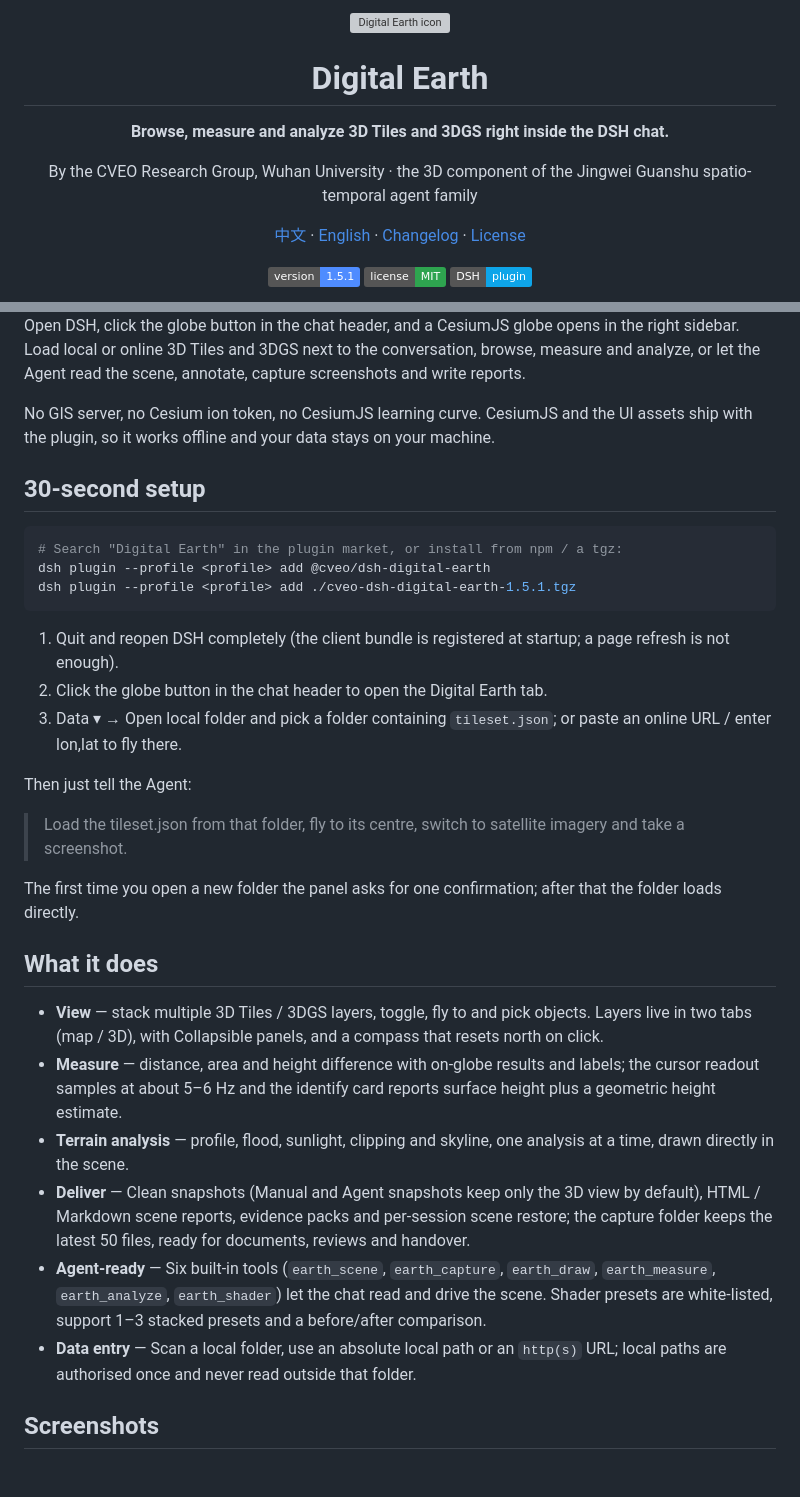
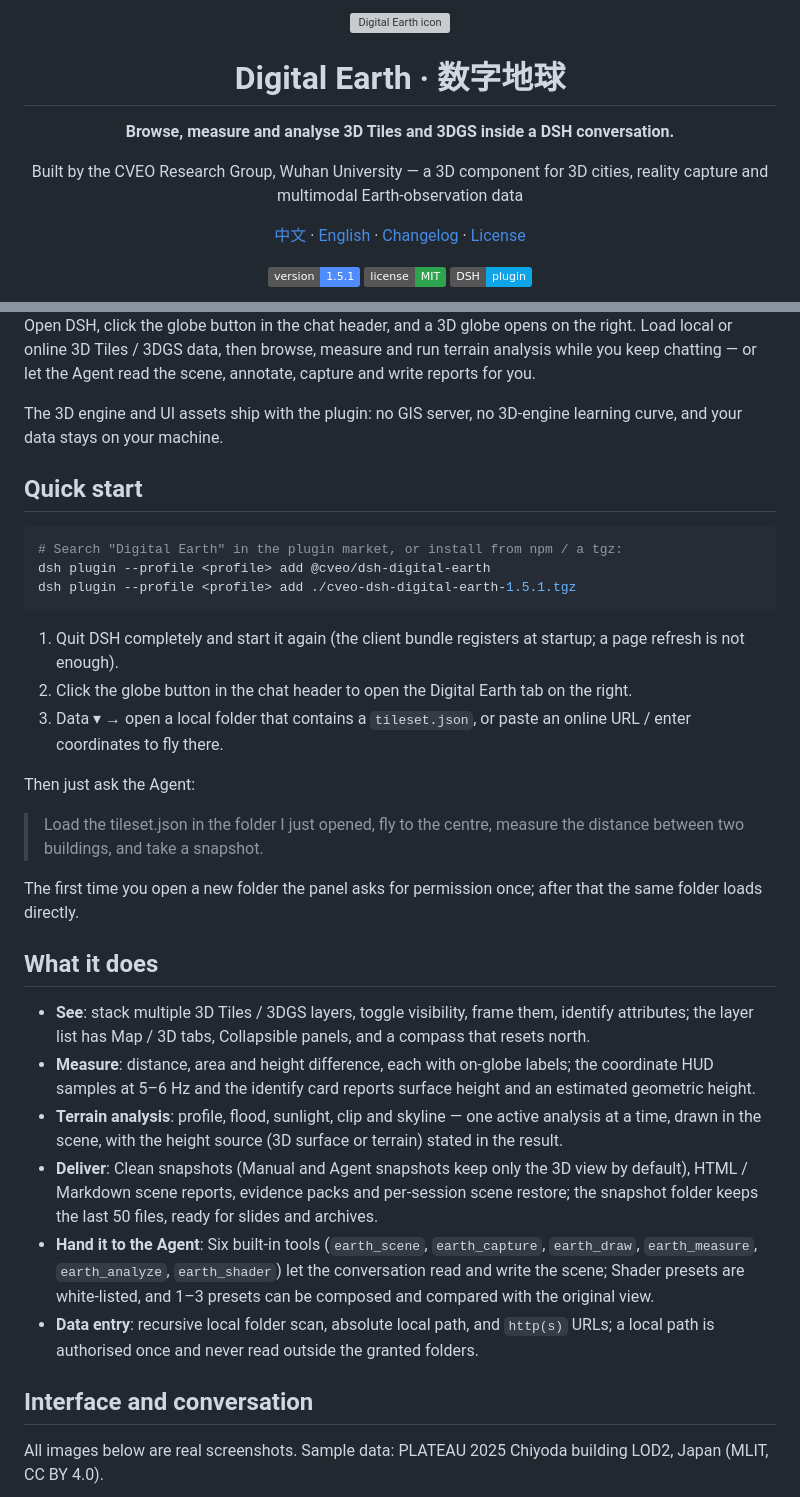
Before and after one commit to CVEO/dsh-digital-earth, a Markdown page: README.en.md, 2 parts joined by grey strips. Drawn GitHub-style; badges without logos; blank space fills up the shorter version; grey boxes are pictures that could not be loaded.

````diff
--- a/README.en.md
+++ b/README.en.md
@@ -4,9 +4,9 @@
 
-# Digital Earth
+# Digital Earth · 数字地球
 
-**Browse, measure and analyze 3D Tiles and 3DGS right inside the DSH chat.**
+**Browse, measure and analyse 3D Tiles and 3DGS inside a DSH conversation.**
 
-By the CVEO Research Group, Wuhan University · the 3D component of the Jingwei Guanshu spatio-temporal agent family
+Built by the CVEO Research Group, Wuhan University — a 3D component for 3D cities, reality capture and multimodal Earth-observation data
 
 [中文](README.md) · [English](README.en.md) · [Changelog](CHANGELOG.md) · [License](LICENSE)
 
@@ -18,11 +18,11 @@ By the CVEO Research Group, Wuhan University · the 3D component of the Jingwei
 
 </div>
 
-Open DSH, click the globe button in the chat header, and a CesiumJS globe opens in the right sidebar. Load local or online 3D Tiles and 3DGS next to the conversation, browse, measure and analyze, or let the Agent read the scene, annotate, capture screenshots and write reports.
+Open DSH, click the globe button in the chat header, and a 3D globe opens on the right. Load local or online 3D Tiles / 3DGS data, then browse, measure and run terrain analysis while you keep chatting — or let the Agent read the scene, annotate, capture and write reports for you.
 
-No GIS server, no Cesium ion token, no CesiumJS learning curve. CesiumJS and the UI assets ship with the plugin, so it works offline and your data stays on your machine.
+The 3D engine and UI assets ship with the plugin: no GIS server, no 3D-engine learning curve, and your data stays on your machine.
 
-## 30-second setup
+## Quick start
 
 ```bash
 # Search "Digital Earth" in the plugin market, or install from npm / a tgz:
@@ -30,26 +30,28 @@ dsh plugin --profile <profile> add @cveo/dsh-digital-earth
 dsh plugin --profile <profile> add ./cveo-dsh-digital-earth-1.5.1.tgz
 ```
 
-1. Quit and reopen DSH completely (the client bundle is registered at startup; a page refresh is not enough).
-2. Click the globe button in the chat header to open the Digital Earth tab.
-3. Data ▾ → Open local folder and pick a folder containing `tileset.json`; or paste an online URL / enter lon,lat to fly there.
+1. Quit DSH completely and start it again (the client bundle registers at startup; a page refresh is not enough).
+2. Click the globe button in the chat header to open the Digital Earth tab on the right.
+3. Data ▾ → open a local folder that contains a `tileset.json`, or paste an online URL / enter coordinates to fly there.
 
-Then just tell the Agent:
+Then just ask the Agent:
 
-> Load the tileset.json from that folder, fly to its centre, switch to satellite imagery and take a screenshot.
+> Load the tileset.json in the folder I just opened, fly to the centre, measure the distance between two buildings, and take a snapshot.
 
-The first time you open a new folder the panel asks for one confirmation; after that the folder loads directly.
+The first time you open a new folder the panel asks for permission once; after that the same folder loads directly.
 
 ## What it does
 
-- **View** — stack multiple 3D Tiles / 3DGS layers, toggle, fly to and pick objects. Layers live in two tabs (map / 3D), with Collapsible panels, and a compass that resets north on click.
-- **Measure** — distance, area and height difference with on-globe results and labels; the cursor readout samples at about 5–6 Hz and the identify card reports surface height plus a geometric height estimate.
-- **Terrain analysis** — profile, flood, sunlight, clipping and skyline, one analysis at a time, drawn directly in the scene.
-- **Deliver** — Clean snapshots (Manual and Agent snapshots keep only the 3D view by default), HTML / Markdown scene reports, evidence packs and per-session scene restore; the capture folder keeps the latest 50 files, ready for documents, reviews and handover.
-- **Agent-ready** — Six built-in tools (`earth_scene`, `earth_capture`, `earth_draw`, `earth_measure`, `earth_analyze`, `earth_shader`) let the chat read and drive the scene. Shader presets are white-listed, support 1–3 stacked presets and a before/after comparison.
-- **Data entry** — Scan a local folder, use an absolute local path or an `http(s)` URL; local paths are authorised once and never read outside that folder.
+- **See**: stack multiple 3D Tiles / 3DGS layers, toggle visibility, frame them, identify attributes; the layer list has Map / 3D tabs, Collapsible panels, and a compass that resets north.
+- **Measure**: distance, area and height difference, each with on-globe labels; the coordinate HUD samples at 5–6 Hz and the identify card reports surface height and an estimated geometric height.
+- **Terrain analysis**: profile, flood, sunlight, clip and skyline — one active analysis at a time, drawn in the scene, with the height source (3D surface or terrain) stated in the result.
+- **Deliver**: Clean snapshots (Manual and Agent snapshots keep only the 3D view by default), HTML / Markdown scene reports, evidence packs and per-session scene restore; the snapshot folder keeps the last 50 files, ready for slides and archives.
+- **Hand it to the Agent**: Six built-in tools (`earth_scene`, `earth_capture`, `earth_draw`, `earth_measure`, `earth_analyze`, `earth_shader`) let the conversation read and write the scene; Shader presets are white-listed, and 1–3 presets can be composed and compared with the original view.
+- **Data entry**: recursive local folder scan, absolute local path, and `http(s)` URLs; a local path is authorised once and never read outside the granted folders.
 
-## Screenshots
+## Interface and conversation
+
+All images below are real screenshots. Sample data: PLATEAU 2025 Chiyoda building LOD2, Japan (MLIT, CC BY 4.0).
 
 <div align="center">
 
````
Also changed, not shown: other parts of README.en.md (+49 -42 lines), README.md (+39 -30 lines), assets/readme/hero.jpg (added), assets/readme/measure.jpg (added), assets/readme/shader.jpg, assets/readme/sunlight.jpg (added), 2 other files.
